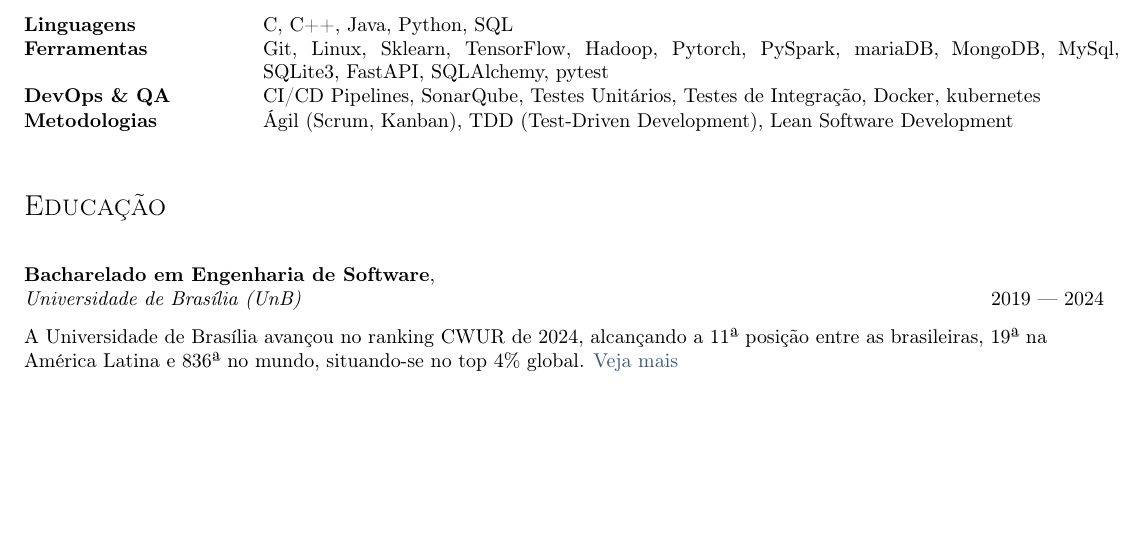
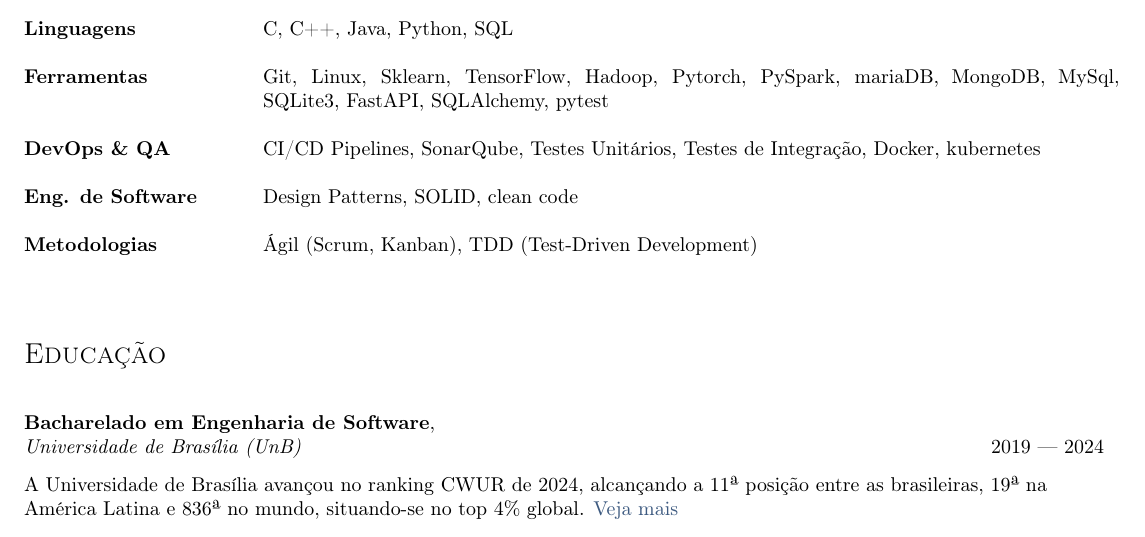
Before and after one commit to GabrielCostaDeOliveira/resume, a LaTeX CV (br/resume.tex, which reads br/sections/skills.tex): part of page 1 of 2, cut so that both start at the same text, the shorter picture padded with empty space. Compiled offline with pdfLaTeX.

Commit message:
feat: melhora habilidades

```diff
--- a/br/sections/skills.tex
+++ b/br/sections/skills.tex
@@ -1,10 +1,11 @@
 \documentclass[a4paper, 12pt]{article}
 \begin{document}
 \begin{tabular}{p{11em} p{1em} p{43em}}
-\skills{Linguagens}   &&  C, C++, Java, Python, SQL \\
-\skills{Ferramentas}  &&  Git, Linux, Sklearn, TensorFlow, Hadoop, Pytorch, PySpark, mariaDB, MongoDB, MySql, SQLite3, FastAPI, SQLAlchemy, pytest   \\
-\skills{DevOps \& QA} &&  CI/CD Pipelines, SonarQube, Testes Unitários, Testes de Integração, Docker, kubernetes \\
-\skills{Metodologias} &&  Ágil (Scrum, Kanban), TDD (Test-Driven Development), Lean Software Development \\
+\skills{Linguagens}       &&  C, C++, Java, Python, SQL \\ \\
+\skills{Ferramentas}      &&  Git, Linux, Sklearn, TensorFlow, Hadoop, Pytorch, PySpark, mariaDB, MongoDB, MySql, SQLite3, FastAPI, SQLAlchemy, pytest   \\ \\
+\skills{DevOps \& QA}     &&  CI/CD Pipelines, SonarQube, Testes Unitários, Testes de Integração, Docker, kubernetes \\ \\
+\skills{Eng. de Software} &&  Design Patterns, SOLID, clean code \\ \\
+\skills{Metodologias}     &&  Ágil (Scrum, Kanban), TDD (Test-Driven Development) \\ \\
 %\skills{Communication} & &          English (native), Japanese (CEFR B1), Spanish (CEFR C1) \\
 % $\skills{Other} & & Copy editing, Translating \\
 \end{tabular}
```
